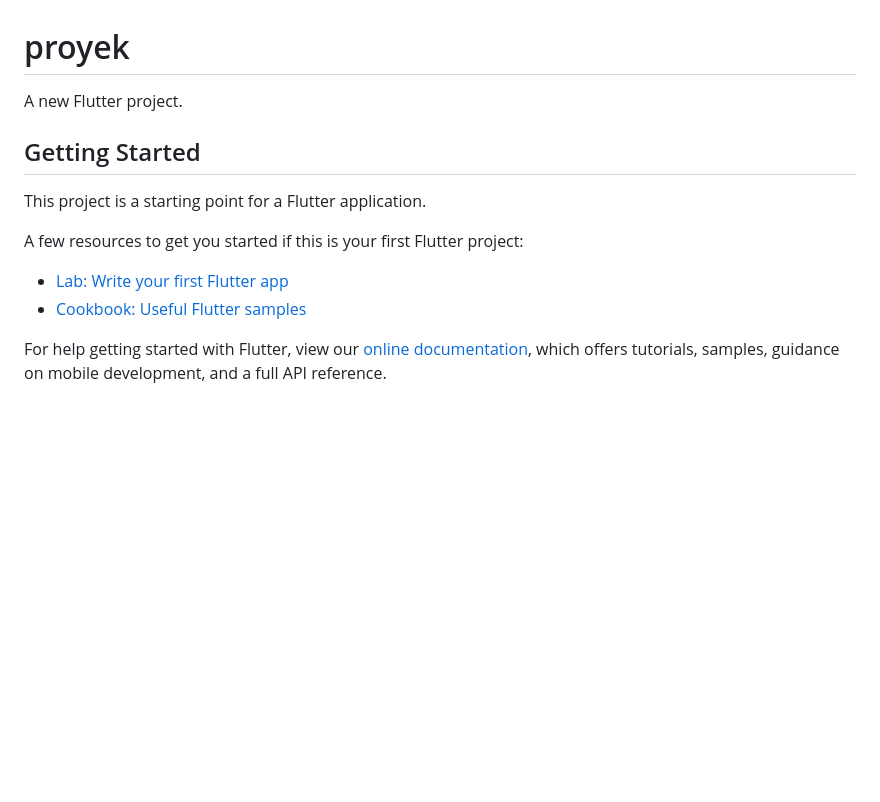
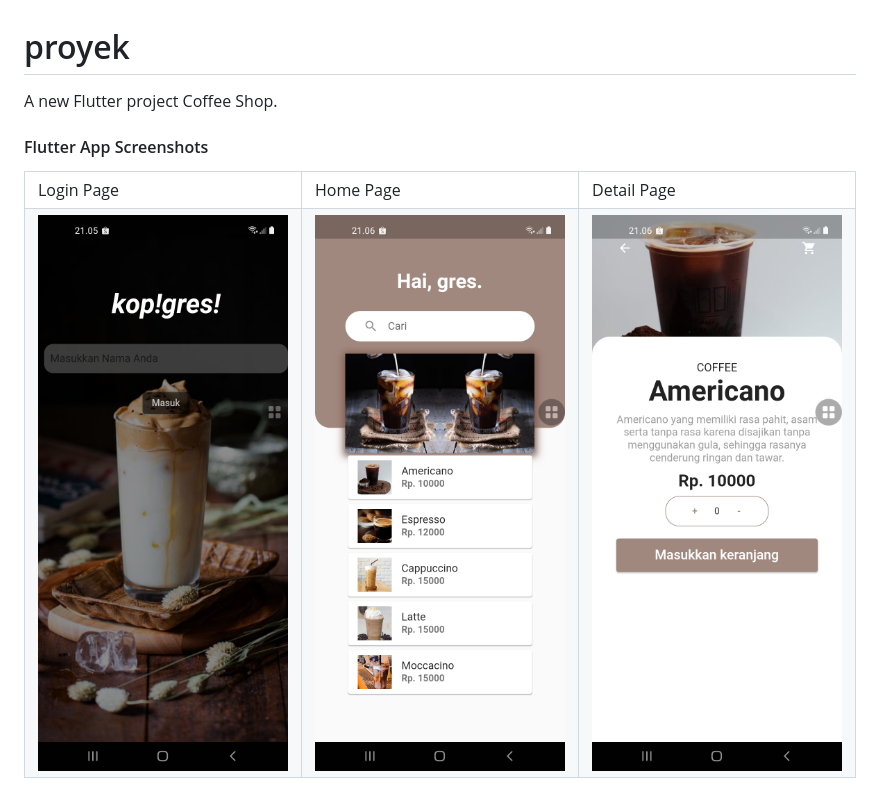
Before and after one commit to greseliaamanda/uas-coffeeshop, a Markdown page: README.md, the part around the change. GitHub-like rendering; pictures changed too: images/flutter_01.png (added), images/flutter_02.png (added), images/flutter_03.png (added); blank space fills up the shorter version.

Commit message:
tangkapan layar

```diff
--- a/README.md
+++ b/README.md
@@ -1,16 +1,18 @@
 # proyek
 
-A new Flutter project.
+A new Flutter project Coffee Shop.
 
-## Getting Started
+#### Flutter App Screenshots
 
-This project is a starting point for a Flutter application.
-
-A few resources to get you started if this is your first Flutter project:
-
-- [Lab: Write your first Flutter app](https://flutter.dev/docs/get-started/codelab)
-- [Cookbook: Useful Flutter samples](https://flutter.dev/docs/cookbook)
-
-For help getting started with Flutter, view our
-[online documentation](https://flutter.dev/docs), which offers tutorials,
-samples, guidance on mobile development, and a full API reference.
+<table>
+  <tr>
+    <td>Login Page</td>
+     <td>Home Page</td>
+     <td>Detail Page</td>
+  </tr>
+  <tr>
+    <td><img src="images/flutter_01.png" width=270 height=480></td>
+    <td><img src="images/flutter_02.png" width=270 height=480></td>
+    <td><img src="images/flutter_03.png" width=270 height=480></td>
+  </tr>
+ </table>
```
